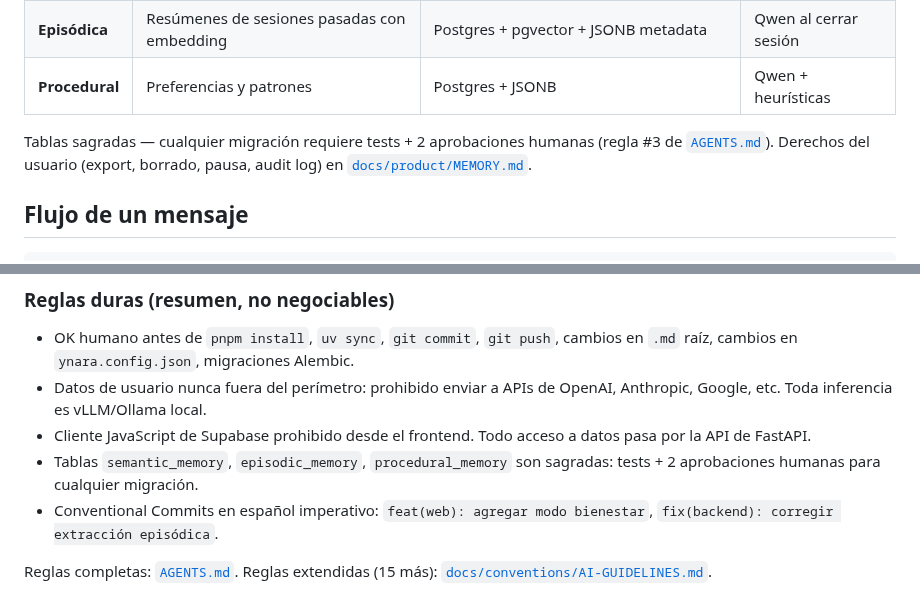
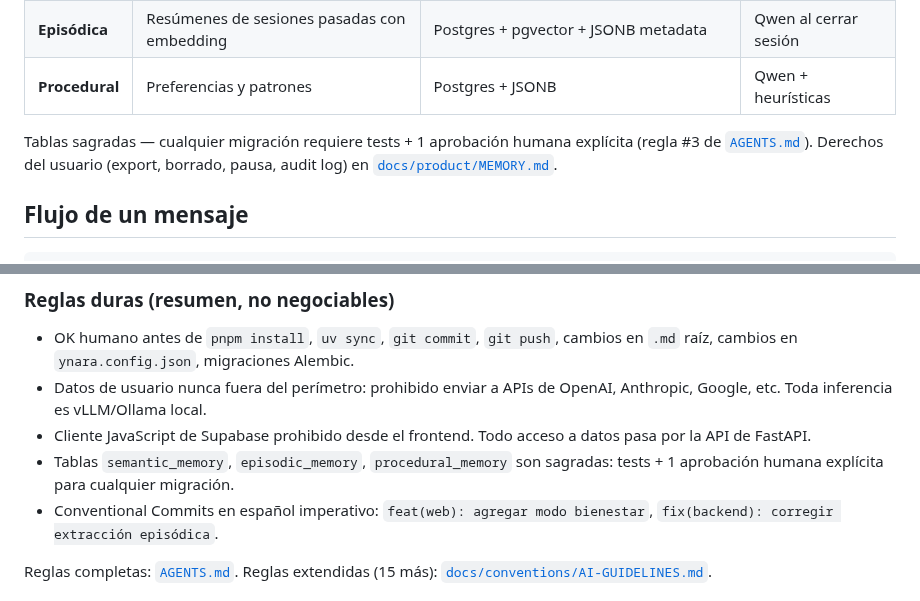
Before and after one commit to BriarDevv/Ynara, a Markdown page: README.md, 2 parts joined by grey strips. Rendered like a GitHub page.

```diff
--- a/README.md
+++ b/README.md
@@ -175,8 +175,8 @@ Ambos corren cuantizados (Q4/Q5) en una RTX 4080 Super 16GB vía vLLM.
 | **Episódica** | Resúmenes de sesiones pasadas con embedding | Postgres + pgvector + JSONB metadata | Qwen al cerrar sesión |
 | **Procedural** | Preferencias y patrones | Postgres + JSONB | Qwen + heurísticas |
 
-Tablas sagradas — cualquier migración requiere tests + 2 aprobaciones
-humanas (regla #3 de [`AGENTS.md`](./AGENTS.md)). Derechos del usuario
+Tablas sagradas — cualquier migración requiere tests + 1 aprobación
+humana explícita (regla #3 de [`AGENTS.md`](./AGENTS.md)). Derechos del usuario
 (export, borrado, pausa, audit log) en
 [`docs/product/MEMORY.md`](./docs/product/MEMORY.md).
 
@@ -288,7 +288,7 @@ Copilot, etc.) trabajando en este repo:
 - Cliente JavaScript de Supabase prohibido desde el frontend. Todo
   acceso a datos pasa por la API de FastAPI.
 - Tablas `semantic_memory`, `episodic_memory`, `procedural_memory` son
-  sagradas: tests + 2 aprobaciones humanas para cualquier migración.
+  sagradas: tests + 1 aprobación humana explícita para cualquier migración.
 - Conventional Commits en español imperativo:
   `feat(web): agregar modo bienestar`,
   `fix(backend): corregir extracción episódica`.
```
Also changed, not shown: CONTRIBUTING.md (+2 -2 lines), SECURITY.md (+2 -2 lines).
